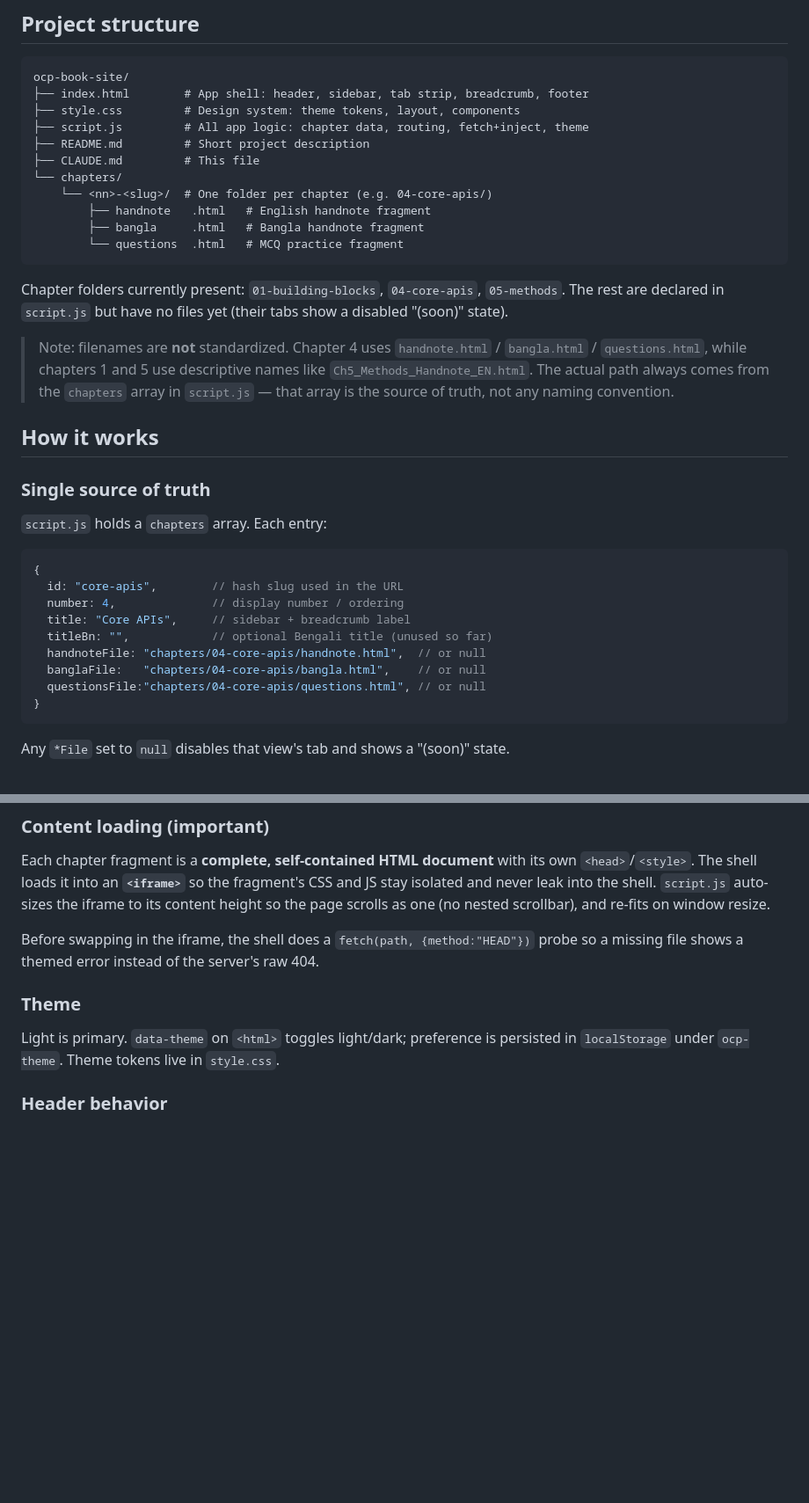
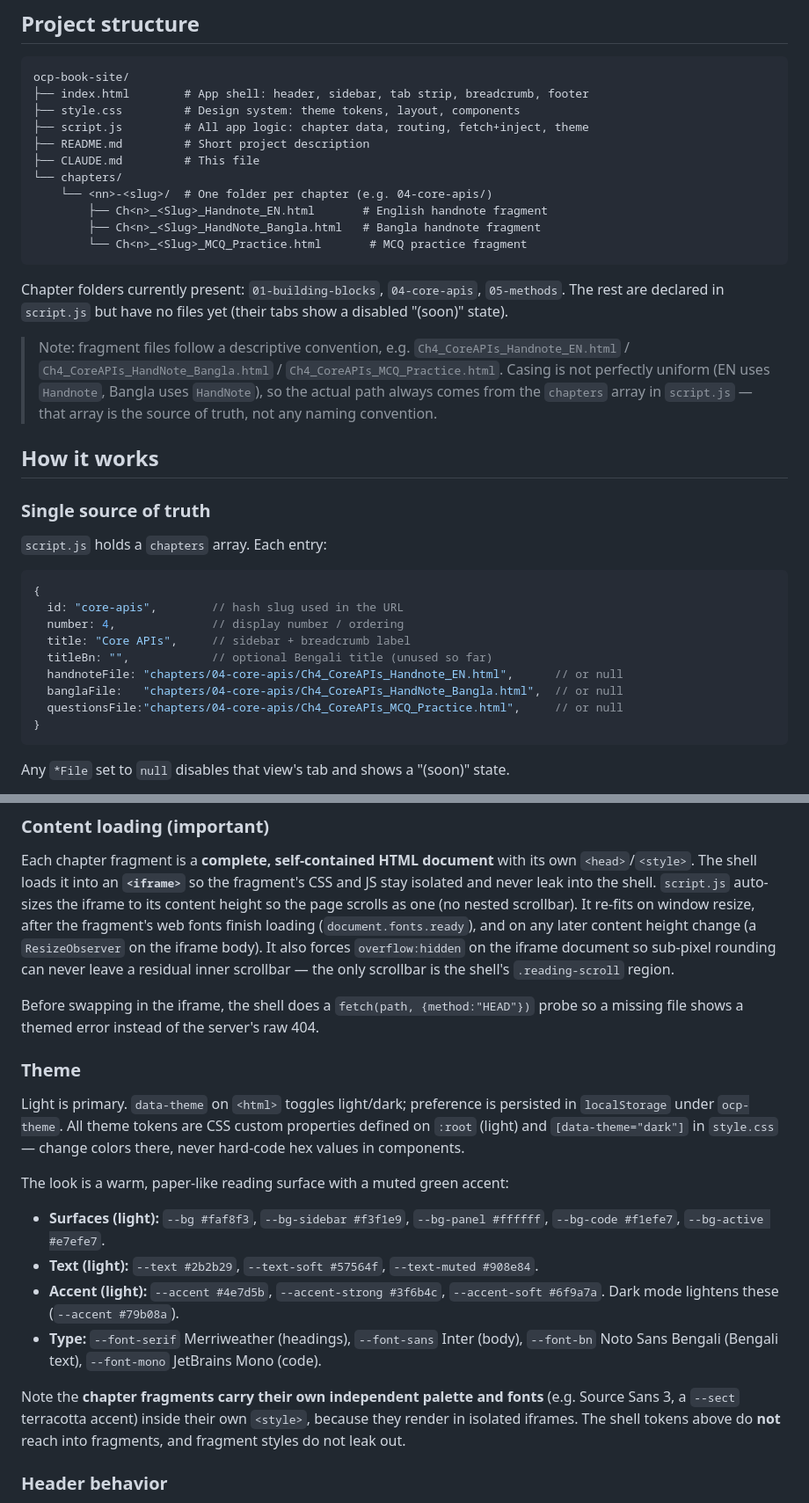
Before and after one commit to mdruhulkuddus/ocp-java-se21-notes, a Markdown page: CLAUDE.md, 2 parts joined by grey strips. Shown at 88% size. Rendered like a GitHub page; blank space fills up the shorter version.

Commit message:
Update CLAUDE.md for current file naming, iframe sizing, and design tokens
Co-Authored-By: Claude Opus 4.8 <noreply@anthropic.com>

````diff
--- a/CLAUDE.md
+++ b/CLAUDE.md
@@ -27,20 +27,21 @@ ocp-book-site/
 ├── CLAUDE.md         # This file
 └── chapters/
     └── <nn>-<slug>/  # One folder per chapter (e.g. 04-core-apis/)
-        ├── handnote   .html   # English handnote fragment
-        ├── bangla     .html   # Bangla handnote fragment
-        └── questions  .html   # MCQ practice fragment
+        ├── Ch<n>_<Slug>_Handnote_EN.html       # English handnote fragment
+        ├── Ch<n>_<Slug>_HandNote_Bangla.html   # Bangla handnote fragment
+        └── Ch<n>_<Slug>_MCQ_Practice.html       # MCQ practice fragment
 ```
 
 Chapter folders currently present: `01-building-blocks`, `04-core-apis`,
 `05-methods`. The rest are declared in `script.js` but have no files yet
 (their tabs show a disabled "(soon)" state).
 
-> Note: filenames are **not** standardized. Chapter 4 uses
-> `handnote.html` / `bangla.html` / `questions.html`, while chapters 1 and 5 use
-> descriptive names like `Ch5_Methods_Handnote_EN.html`. The actual path always
-> comes from the `chapters` array in `script.js` — that array is the source of
-> truth, not any naming convention.
+> Note: fragment files follow a descriptive convention, e.g.
+> `Ch4_CoreAPIs_Handnote_EN.html` / `Ch4_CoreAPIs_HandNote_Bangla.html` /
+> `Ch4_CoreAPIs_MCQ_Practice.html`. Casing is not perfectly uniform (EN uses
+> `Handnote`, Bangla uses `HandNote`), so the actual path always comes from the
+> `chapters` array in `script.js` — that array is the source of truth, not any
+> naming convention.
 
 ## How it works
 
@@ -53,9 +54,9 @@ Chapter folders currently present: `01-building-blocks`, `04-core-apis`,
   number: 4,              // display number / ordering
   title: "Core APIs",     // sidebar + breadcrumb label
   titleBn: "",            // optional Bengali title (unused so far)
-  handnoteFile: "chapters/04-core-apis/handnote.html",  // or null
-  banglaFile:   "chapters/04-core-apis/bangla.html",    // or null
-  questionsFile:"chapters/04-core-apis/questions.html", // or null
+  handnoteFile: "chapters/04-core-apis/Ch4_CoreAPIs_Handnote_EN.html",      // or null
+  banglaFile:   "chapters/04-core-apis/Ch4_CoreAPIs_HandNote_Bangla.html",  // or null
+  questionsFile:"chapters/04-core-apis/Ch4_CoreAPIs_MCQ_Practice.html",     // or null
 }
 ```
 
@@ -76,14 +77,37 @@ Each chapter fragment is a **complete, self-contained HTML document** with its
 own `<head>`/`<style>`. The shell loads it into an **`<iframe>`** so the
 fragment's CSS and JS stay isolated and never leak into the shell. `script.js`
 auto-sizes the iframe to its content height so the page scrolls as one (no nested
-scrollbar), and re-fits on window resize.
+scrollbar). It re-fits on window resize, after the fragment's web fonts finish
+loading (`document.fonts.ready`), and on any later content height change (a
+`ResizeObserver` on the iframe body). It also forces `overflow:hidden` on the
+iframe document so sub-pixel rounding can never leave a residual inner scrollbar
+— the only scrollbar is the shell's `.reading-scroll` region.
 
 Before swapping in the iframe, the shell does a `fetch(path, {method:"HEAD"})`
 probe so a missing file shows a themed error instead of the server's raw 404.
 
 ### Theme
 Light is primary. `data-theme` on `<html>` toggles light/dark; preference is
-persisted in `localStorage` under `ocp-theme`. Theme tokens live in `style.css`.
+persisted in `localStorage` under `ocp-theme`. All theme tokens are CSS custom
+properties defined on `:root` (light) and `[data-theme="dark"]` in `style.css`
+— change colors there, never hard-code hex values in components.
+
+The look is a warm, paper-like reading surface with a muted green accent:
+
+- **Surfaces (light):** `--bg #faf8f3`, `--bg-sidebar #f3f1e9`,
+  `--bg-panel #ffffff`, `--bg-code #f1efe7`, `--bg-active #e7efe7`.
+- **Text (light):** `--text #2b2b29`, `--text-soft #57564f`,
+  `--text-muted #908e84`.
+- **Accent (light):** `--accent #4e7d5b`, `--accent-strong #3f6b4c`,
+  `--accent-soft #6f9a7a`. Dark mode lightens these (`--accent #79b08a`).
+- **Type:** `--font-serif` Merriweather (headings), `--font-sans` Inter
+  (body), `--font-bn` Noto Sans Bengali (Bengali text), `--font-mono`
+  JetBrains Mono (code).
+
+Note the **chapter fragments carry their own independent palette and fonts**
+(e.g. Source Sans 3, a `--sect` terracotta accent) inside their own `<style>`,
+because they render in isolated iframes. The shell tokens above do **not**
+reach into fragments, and fragment styles do not leak out.
 
 ### Header behavior
 The header auto-hides on scroll-down and returns on scroll-up (listens to both
````
